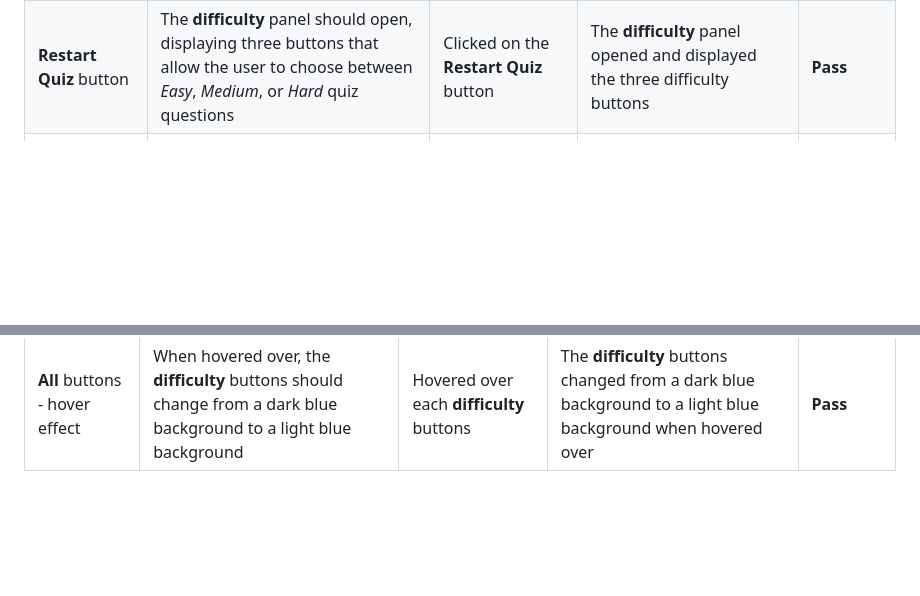
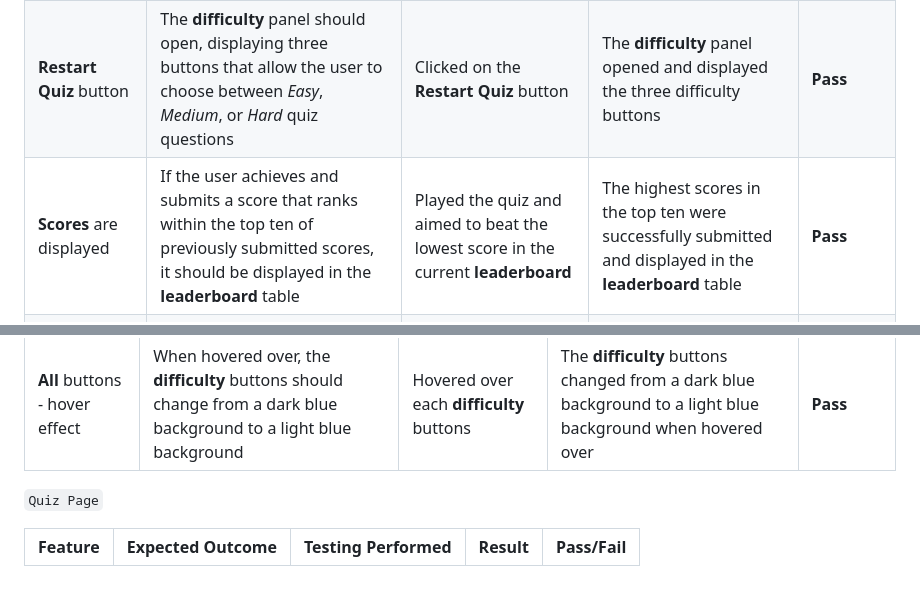
Before and after one commit to sd-powell/portfolio_project_2, a Markdown page: TESTING.md, 2 parts joined by grey strips. Drawn GitHub-style; blank space fills up the shorter version.

Commit message:
add scores testing of the leaderboard to testing file

```diff
--- a/TESTING.md
+++ b/TESTING.md
@@ -96,6 +96,7 @@ I've tested my deployed project using the Lighthouse Audit tool to test the perf
 | --- | --- | --- | --- | --- |
 | **Exit** button | The **leaderboard** panel should close, revealing the **home page** panel | Clicked on the **Exit** button | The **leaderboard** panel closed, and the **home page** panel was revealed | **Pass** |
 | **Restart Quiz** button | The **difficulty** panel should open, displaying three buttons that allow the user to choose between *Easy*, *Medium*, or *Hard* quiz questions | Clicked on the **Restart Quiz** button | The **difficulty** panel opened and displayed the three difficulty buttons | **Pass** |
+| **Scores** are displayed | If the user achieves and submits a score that ranks within the top ten of previously submitted scores, it should be displayed in the  **leaderboard** table | Played the quiz and aimed to beat the lowest score in the current **leaderboard** | The highest scores in the top ten were successfully submitted and displayed in the **leaderboard** table | **Pass** |
 | **Exit** button - hover effect | When hovered over, the **Exit** button should change to a white background with light blue text | Hovered over the **Exit** button | The **Exit** button changed to a white background with light blue text when hovered over | **Pass** |
 | **Restart Quiz** button - hover effect | When hovered over, the **Restart Quiz** button should change from dark blue text to white text | Hovered over the **Restart Quiz** button | The **Restart Quiz** button changed from dark blue text to white text when hovered over | **Pass** |
 
@@ -108,3 +109,8 @@ I've tested my deployed project using the Lighthouse Audit tool to test the perf
 | **Hard** button | The **difficulty** panel should close, revealing the **Quiz** panel. The API should be called using the hard quiz URL | Clicked on the **Hard** button | The **difficulty** panel closed, the **Quiz** panel opened. The API call was logged to the console ![screenshot](documentation/testing-manual-hardapi.webp) | **Pass** |
 | **Exit** button | The **difficulty** panel should close, revealing the **home page** panel | Clicked on the **Exit** button | The **difficulty** panel closed, and the **home page** panel was revealed | **Pass** |
 | **All** buttons - hover effect | When hovered over, the **difficulty** buttons should change from a dark blue background to a light blue background | Hovered over each **difficulty** buttons | The **difficulty** buttons changed from a dark blue background to a light blue background when hovered over | **Pass** |
+
+`Quiz Page`
+
+| Feature | Expected Outcome | Testing Performed | Result | Pass/Fail |
+| --- | --- | --- | --- | --- |
```
